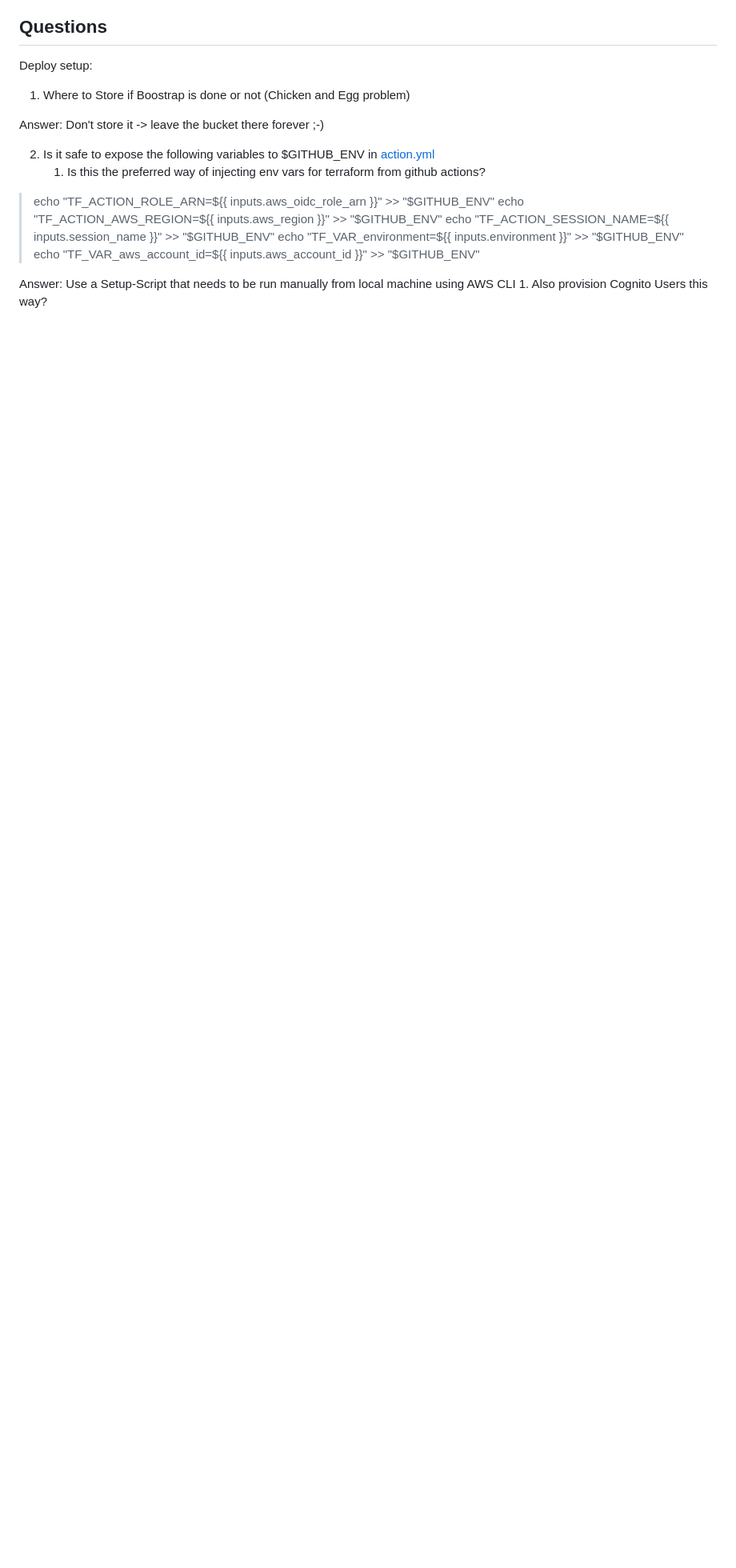
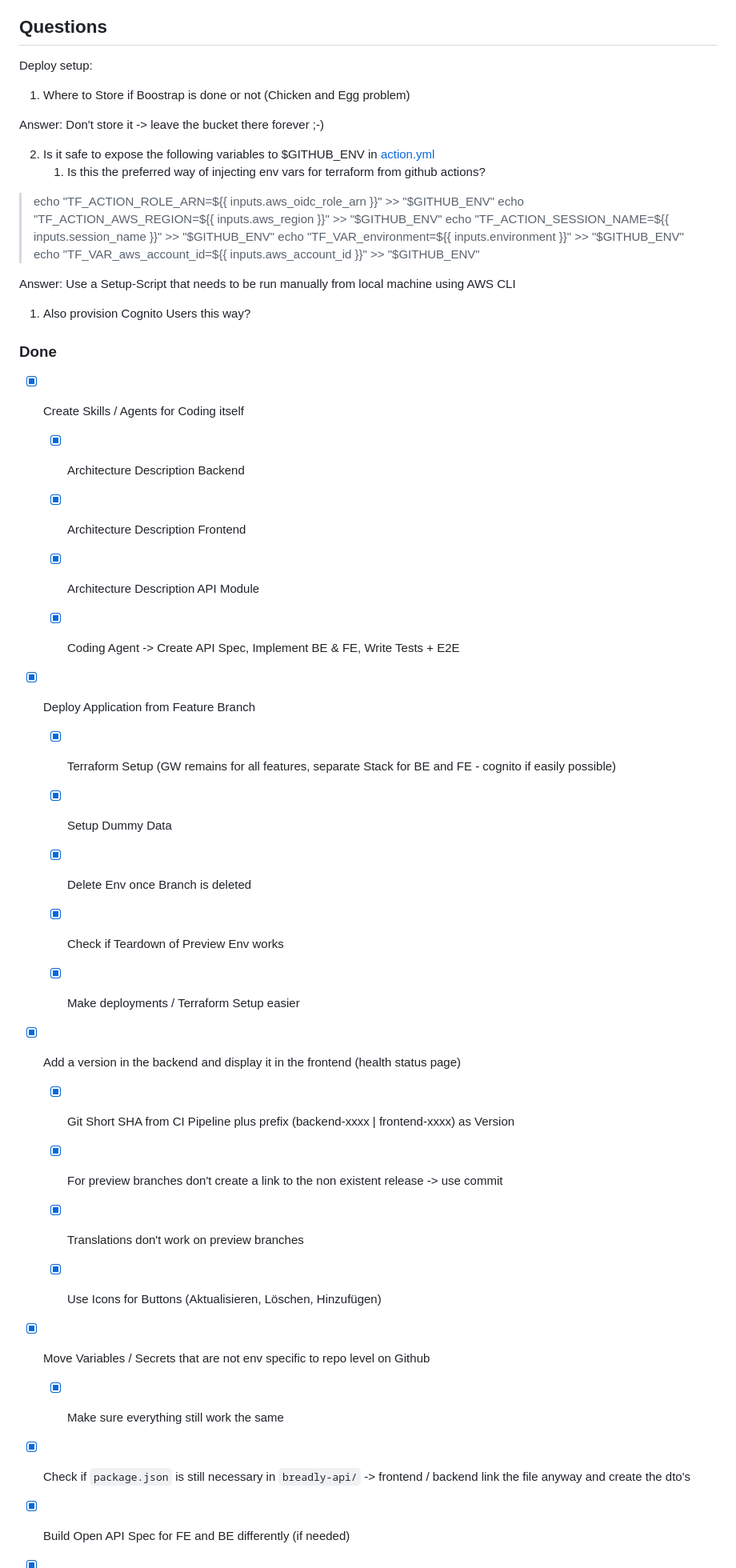
Before and after one commit to dwitschard/breadly, a Markdown page: docs/Notes.md, the part around one of its changes. Shown at 80% size. GitHub-like rendering; blank space fills up the shorter version.

```diff
--- a/docs/Notes.md
+++ b/docs/Notes.md
@@ -73,7 +59,7 @@ Deploy setup:
 Answer: Don't store it -> leave the bucket there forever ;-)
 
 2. Is it safe to expose the following variables to $GITHUB_ENV in [action.yml](../.github/actions/terraform-action/action.yml)
-   1. Is this the preferred way of injecting env vars for terraform from github actions?
+    1. Is this the preferred way of injecting env vars for terraform from github actions?
 > echo "TF_ACTION_ROLE_ARN=${{ inputs.aws_oidc_role_arn }}"  >> "$GITHUB_ENV"
 > echo "TF_ACTION_AWS_REGION=${{ inputs.aws_region }}"       >> "$GITHUB_ENV"
 > echo "TF_ACTION_SESSION_NAME=${{ inputs.session_name }}"   >> "$GITHUB_ENV"
@@ -81,4 +67,37 @@ Answer: Don't store it -> leave the bucket there forever ;-)
 > echo "TF_VAR_aws_account_id=${{ inputs.aws_account_id }}"  >> "$GITHUB_ENV"
 
 Answer: Use a Setup-Script that needs to be run manually from local machine using AWS CLI
-    1. Also provision Cognito Users this way?
+1. Also provision Cognito Users this way?
+
+
+### Done
+- [x] Create Skills / Agents for Coding itself
+    - [x] Architecture Description Backend
+    - [x] Architecture Description Frontend
+    - [x] Architecture Description API Module
+    - [x] Coding Agent -> Create API Spec, Implement BE & FE, Write Tests + E2E
+
+
+- [x] Deploy Application from Feature Branch
+    - [x] Terraform Setup (GW remains for all features, separate Stack for BE and FE - cognito if easily possible)
+    - [x] Setup Dummy Data
+    - [x] Delete Env once Branch is deleted
+    - [x] Check if Teardown of Preview Env works
+    - [x] Make deployments / Terraform Setup easier
+
+
+- [x] Add a version in the backend and display it in the frontend (health status page)
+    - [x] Git Short SHA from CI Pipeline plus prefix (backend-xxxx | frontend-xxxx) as Version
+    - [x] For preview branches don't create a link to the non existent release -> use commit
+    - [x] Translations don't work on preview branches
+    - [x] Use Icons for Buttons (Aktualisieren, Löschen, Hinzufügen)
+
+
+- [x] Move Variables / Secrets that are not env specific to repo level on Github
+    - [x] Make sure everything still work the same
+
+
+- [x] Check if `package.json` is still necessary in `breadly-api/` -> frontend / backend link the file anyway and create the dto's
+- [x] Build Open API Spec for FE and BE differently (if needed)
+
+
```
Also changed, not shown: other parts of docs/Notes.md (+38 -49 lines).
